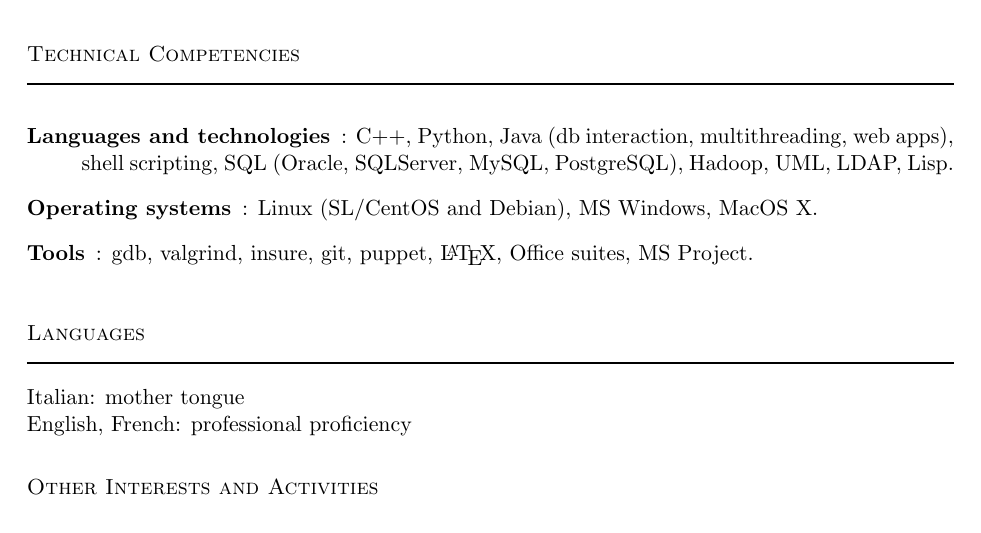
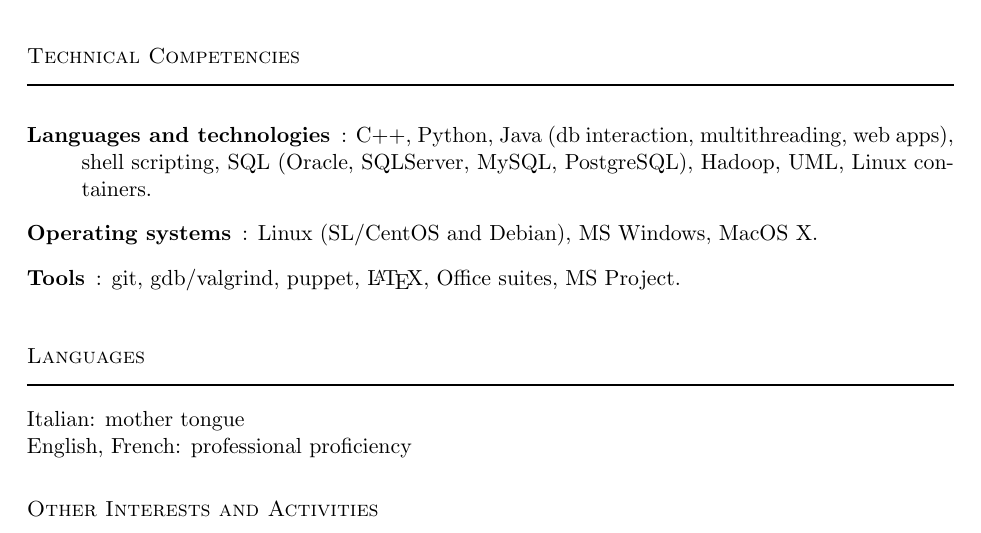
Before and after one commit to glpatcern/mygit, a LaTeX CV (CV/cv.tex): part of page 4 of 6, cut so that both start at the same text. Compiled offline with pdfLaTeX.

Commit message:
Minor modification

```diff
--- a/CV/cv.tex
+++ b/CV/cv.tex
@@ -277,9 +277,9 @@ Contributed to a number of research projects at the University of Palermo during
 
 \begin{description}
 \item[Languages and technologies]: C++, Python, Java (db interaction, multithreading, web apps),
-  shell scripting, SQL (Oracle, SQLServer, MySQL, PostgreSQL), Hadoop, UML, LDAP, Lisp.
+  shell scripting, SQL (Oracle, SQLServer, MySQL, PostgreSQL), Hadoop, UML, Linux containers.
 \item[Operating systems]: Linux (SL/CentOS and Debian), MS Windows, MacOS X.
-\item[Tools]: gdb, valgrind, insure, git, puppet, \LaTeX, Office suites, MS Project.
+\item[Tools]: git, gdb/valgrind, puppet, \LaTeX, Office suites, MS Project.
 \end{description}
 
 
```
